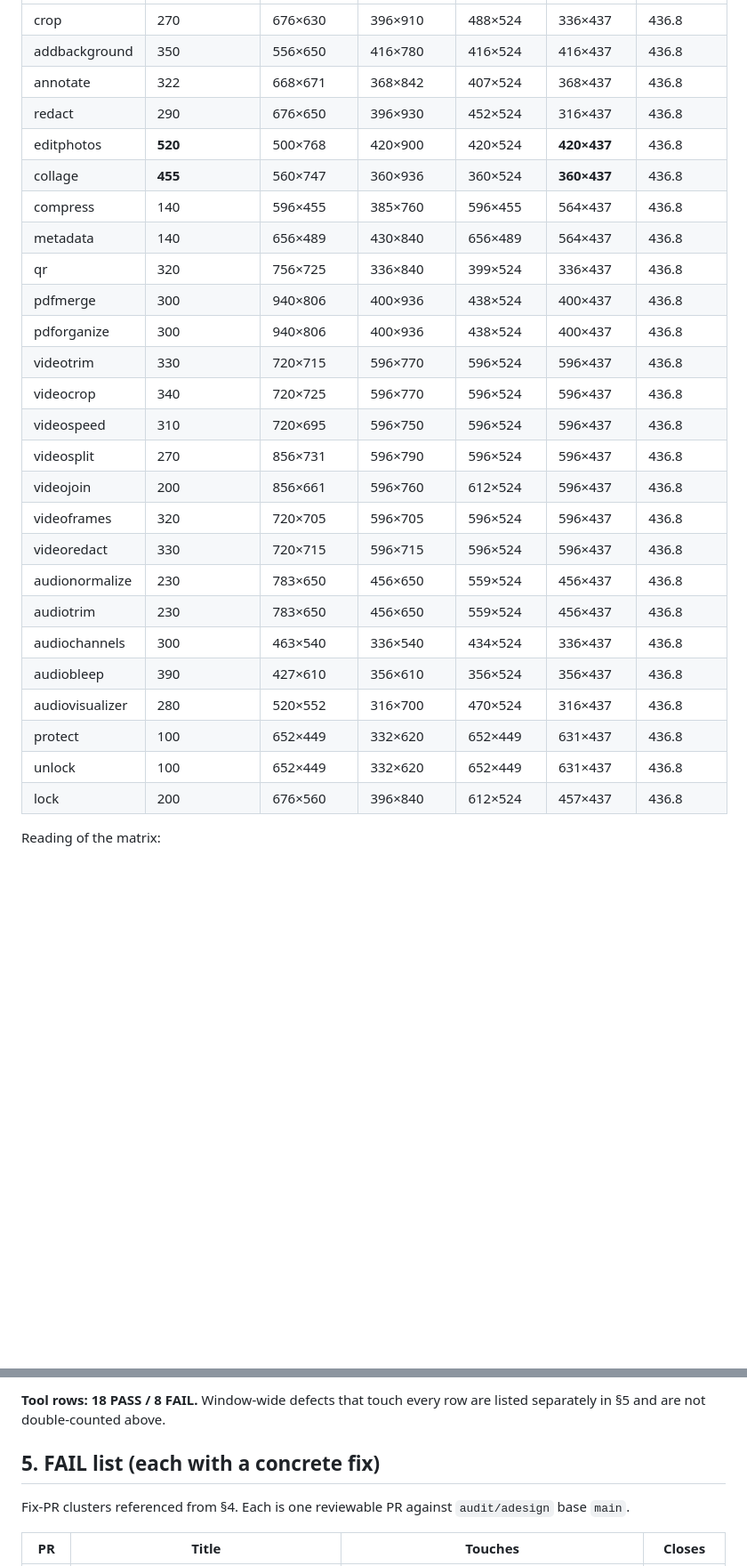
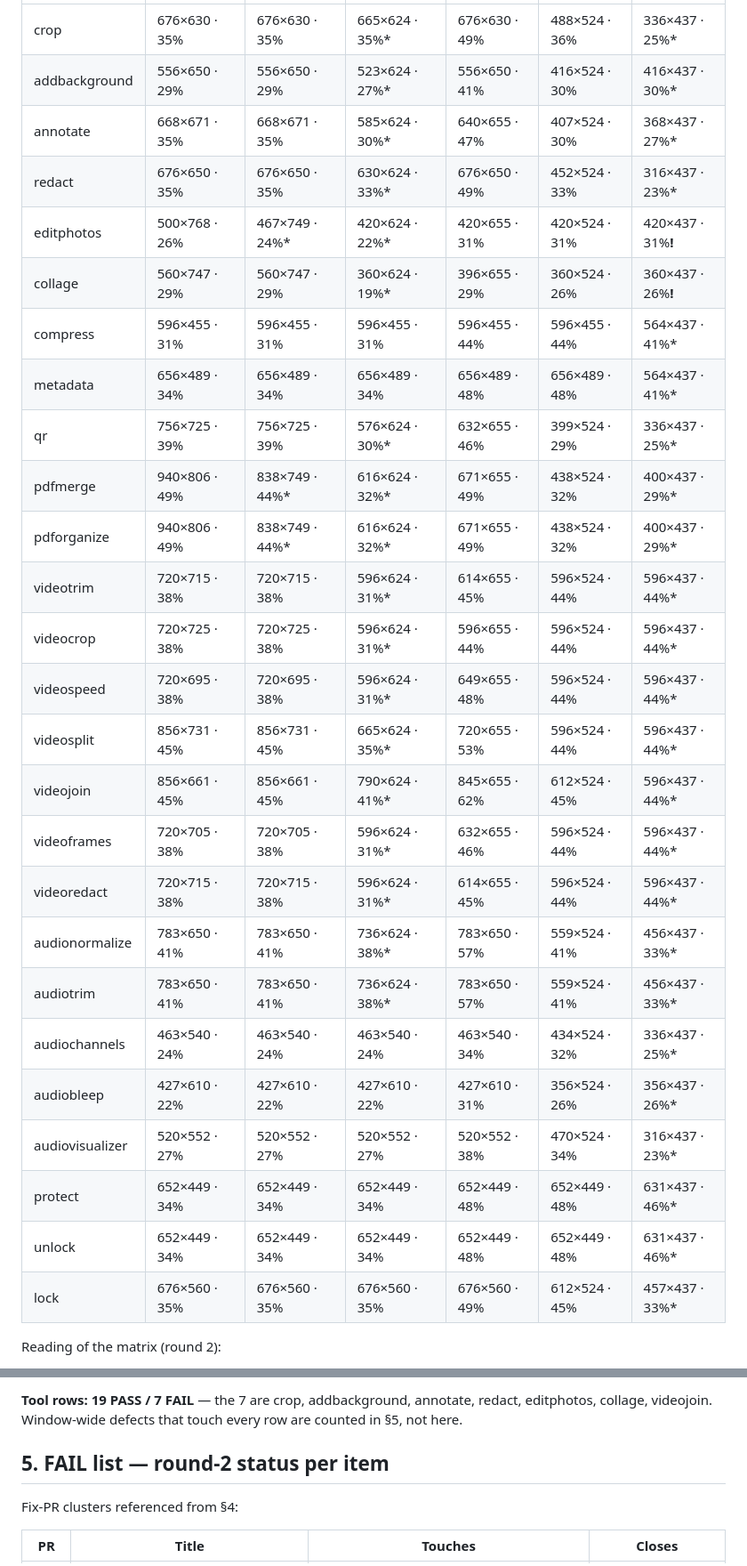
Before and after one commit to Faisaldhd/dropwheel, a Markdown page: docs/audit/DESIGN-AUDIT.md, 2 parts joined by grey strips. Shown at 89% size. Drawn GitHub-style; blank space fills up the shorter version.

```diff
--- a/docs/audit/DESIGN-AUDIT.md
+++ b/docs/audit/DESIGN-AUDIT.md
@@ -75,30 +128,30 @@ taskbar). Values are window DIP.
 |---|---|---|---|---|---|---|
-| crop | 270 | 676×630 | 396×910 | 488×524 | 336×437 | 436.8 |
-| addbackground | 350 | 556×650 | 416×780 | 416×524 | 416×437 | 436.8 |
-| annotate | 322 | 668×671 | 368×842 | 407×524 | 368×437 | 436.8 |
-| redact | 290 | 676×650 | 396×930 | 452×524 | 316×437 | 436.8 |
-| editphotos | **520** | 500×768 | 420×900 | 420×524 | **420×437** | 436.8 |
-| collage | **455** | 560×747 | 360×936 | 360×524 | **360×437** | 436.8 |
-| compress | 140 | 596×455 | 385×760 | 596×455 | 564×437 | 436.8 |
-| metadata | 140 | 656×489 | 430×840 | 656×489 | 564×437 | 436.8 |
-| qr | 320 | 756×725 | 336×840 | 399×524 | 336×437 | 436.8 |
-| pdfmerge | 300 | 940×806 | 400×936 | 438×524 | 400×437 | 436.8 |
-| pdforganize | 300 | 940×806 | 400×936 | 438×524 | 400×437 | 436.8 |
-| videotrim | 330 | 720×715 | 596×770 | 596×524 | 596×437 | 436.8 |
-| videocrop | 340 | 720×725 | 596×770 | 596×524 | 596×437 | 436.8 |
-| videospeed | 310 | 720×695 | 596×750 | 596×524 | 596×437 | 436.8 |
-| videosplit | 270 | 856×731 | 596×790 | 596×524 | 596×437 | 436.8 |
-| videojoin | 200 | 856×661 | 596×760 | 612×524 | 596×437 | 436.8 |
-| videoframes | 320 | 720×705 | 596×705 | 596×524 | 596×437 | 436.8 |
-| videoredact | 330 | 720×715 | 596×715 | 596×524 | 596×437 | 436.8 |
-| audionormalize | 230 | 783×650 | 456×650 | 559×524 | 456×437 | 436.8 |
-| audiotrim | 230 | 783×650 | 456×650 | 559×524 | 456×437 | 436.8 |
-| audiochannels | 300 | 463×540 | 336×540 | 434×524 | 336×437 | 436.8 |
-| audiobleep | 390 | 427×610 | 356×610 | 356×524 | 356×437 | 436.8 |
-| audiovisualizer | 280 | 520×552 | 316×700 | 470×524 | 316×437 | 436.8 |
-| protect | 100 | 652×449 | 332×620 | 652×449 | 631×437 | 436.8 |
-| unlock | 100 | 652×449 | 332×620 | 652×449 | 631×437 | 436.8 |
-| lock | 200 | 676×560 | 396×840 | 612×524 | 457×437 | 436.8 |
+| crop | 676×630 · 35% | 676×630 · 35% | 665×624 · 35%* | 676×630 · 49% | 488×524 · 36% | 336×437 · 25%* |
+| addbackground | 556×650 · 29% | 556×650 · 29% | 523×624 · 27%* | 556×650 · 41% | 416×524 · 30% | 416×437 · 30%* |
+| annotate | 668×671 · 35% | 668×671 · 35% | 585×624 · 30%* | 640×655 · 47% | 407×524 · 30% | 368×437 · 27%* |
+| redact | 676×650 · 35% | 676×650 · 35% | 630×624 · 33%* | 676×650 · 49% | 452×524 · 33% | 316×437 · 23%* |
+| editphotos | 500×768 · 26% | 467×749 · 24%* | 420×624 · 22%* | 420×655 · 31% | 420×524 · 31% | 420×437 · 31%**!** |
+| collage | 560×747 · 29% | 560×747 · 29% | 360×624 · 19%* | 396×655 · 29% | 360×524 · 26% | 360×437 · 26%**!** |
+| compress | 596×455 · 31% | 596×455 · 31% | 596×455 · 31% | 596×455 · 44% | 596×455 · 44% | 564×437 · 41%* |
+| metadata | 656×489 · 34% | 656×489 · 34% | 656×489 · 34% | 656×489 · 48% | 656×489 · 48% | 564×437 · 41%* |
+| qr | 756×725 · 39% | 756×725 · 39% | 576×624 · 30%* | 632×655 · 46% | 399×524 · 29% | 336×437 · 25%* |
+| pdfmerge | 940×806 · 49% | 838×749 · 44%* | 616×624 · 32%* | 671×655 · 49% | 438×524 · 32% | 400×437 · 29%* |
+| pdforganize | 940×806 · 49% | 838×749 · 44%* | 616×624 · 32%* | 671×655 · 49% | 438×524 · 32% | 400×437 · 29%* |
+| videotrim | 720×715 · 38% | 720×715 · 38% | 596×624 · 31%* | 614×655 · 45% | 596×524 · 44% | 596×437 · 44%* |
+| videocrop | 720×725 · 38% | 720×725 · 38% | 596×624 · 31%* | 596×655 · 44% | 596×524 · 44% | 596×437 · 44%* |
+| videospeed | 720×695 · 38% | 720×695 · 38% | 596×624 · 31%* | 649×655 · 48% | 596×524 · 44% | 596×437 · 44%* |
+| videosplit | 856×731 · 45% | 856×731 · 45% | 665×624 · 35%* | 720×655 · 53% | 596×524 · 44% | 596×437 · 44%* |
+| videojoin | 856×661 · 45% | 856×661 · 45% | 790×624 · 41%* | 845×655 · 62% | 612×524 · 45% | 596×437 · 44%* |
+| videoframes | 720×705 · 38% | 720×705 · 38% | 596×624 · 31%* | 632×655 · 46% | 596×524 · 44% | 596×437 · 44%* |
+| videoredact | 720×715 · 38% | 720×715 · 38% | 596×624 · 31%* | 614×655 · 45% | 596×524 · 44% | 596×437 · 44%* |
+| audionormalize | 783×650 · 41% | 783×650 · 41% | 736×624 · 38%* | 783×650 · 57% | 559×524 · 41% | 456×437 · 33%* |
+| audiotrim | 783×650 · 41% | 783×650 · 41% | 736×624 · 38%* | 783×650 · 57% | 559×524 · 41% | 456×437 · 33%* |
+| audiochannels | 463×540 · 24% | 463×540 · 24% | 463×540 · 24% | 463×540 · 34% | 434×524 · 32% | 336×437 · 25%* |
+| audiobleep | 427×610 · 22% | 427×610 · 22% | 427×610 · 22% | 427×610 · 31% | 356×524 · 26% | 356×437 · 26%* |
+| audiovisualizer | 520×552 · 27% | 520×552 · 27% | 520×552 · 27% | 520×552 · 38% | 470×524 · 34% | 316×437 · 23%* |
+| protect | 652×449 · 34% | 652×449 · 34% | 652×449 · 34% | 652×449 · 48% | 652×449 · 48% | 631×437 · 46%* |
+| unlock | 652×449 · 34% | 652×449 · 34% | 652×449 · 34% | 652×449 · 48% | 652×449 · 48% | 631×437 · 46%* |
+| lock | 676×560 · 35% | 676×560 · 35% | 676×560 · 35% | 676×560 · 49% | 612×524 · 45% | 457×437 · 33%* |
 
-Reading of the matrix:
+Reading of the matrix (round 2):
 
@@ -152,10 +213,10 @@ clipping, missing control the reference has, misleading label). `PR` names the f
 
-**Tool rows: 18 PASS / 8 FAIL.** Window-wide defects that touch every row are listed separately in §5
-and are not double-counted above.
+**Tool rows: 19 PASS / 7 FAIL** — the 7 are crop, addbackground, annotate, redact, editphotos,
+collage, videojoin. Window-wide defects that touch every row are counted in §5, not here.
 
-## 5. FAIL list (each with a concrete fix)
+## 5. FAIL list — round-2 status per item
 
-Fix-PR clusters referenced from §4. Each is one reviewable PR against `audit/adesign` base `main`.
+Fix-PR clusters referenced from §4:
 
 | PR | Title | Touches | Closes |
 |---|---|---|---|
```
Also changed, not shown: other parts of docs/audit/DESIGN-AUDIT.md (+291 -255 lines).
